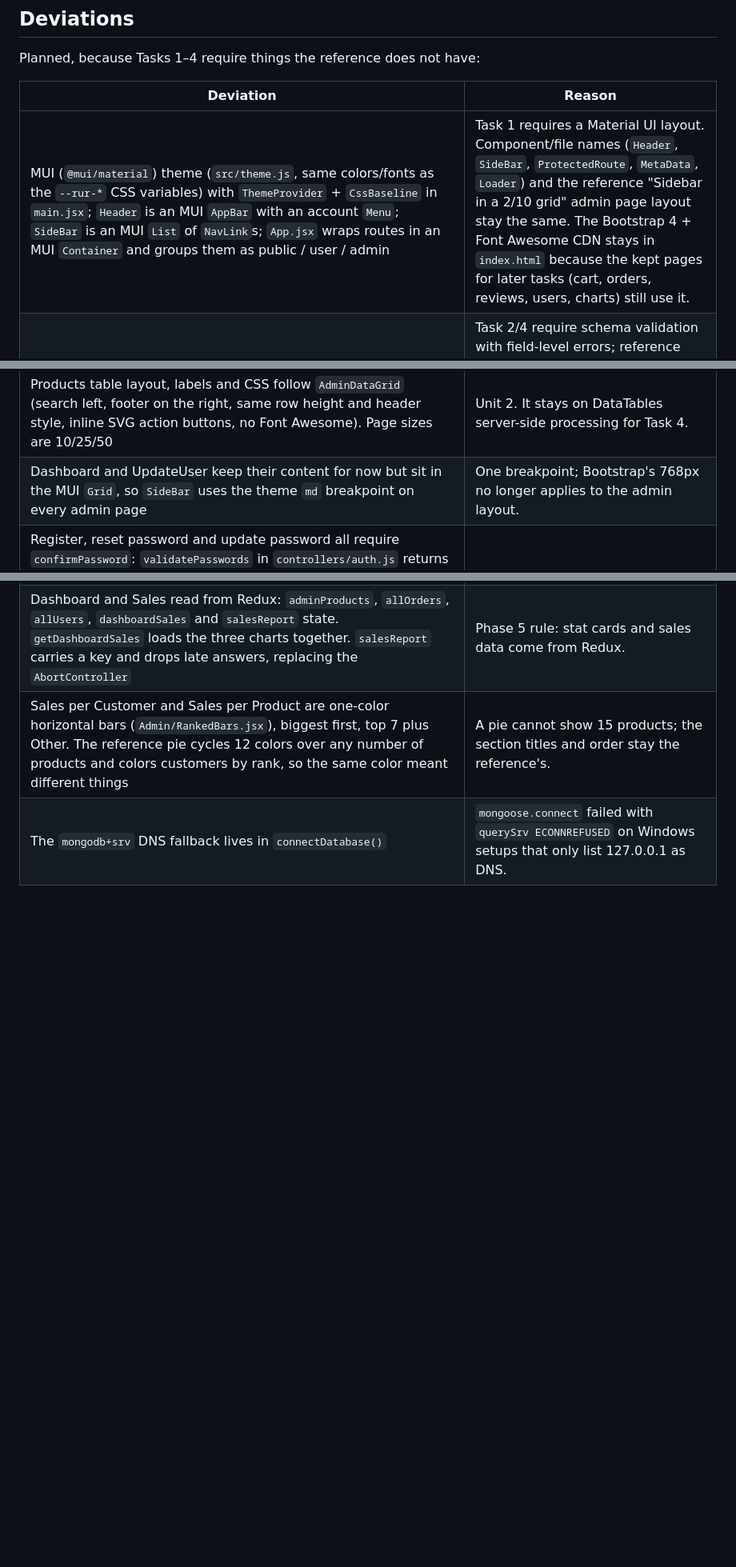
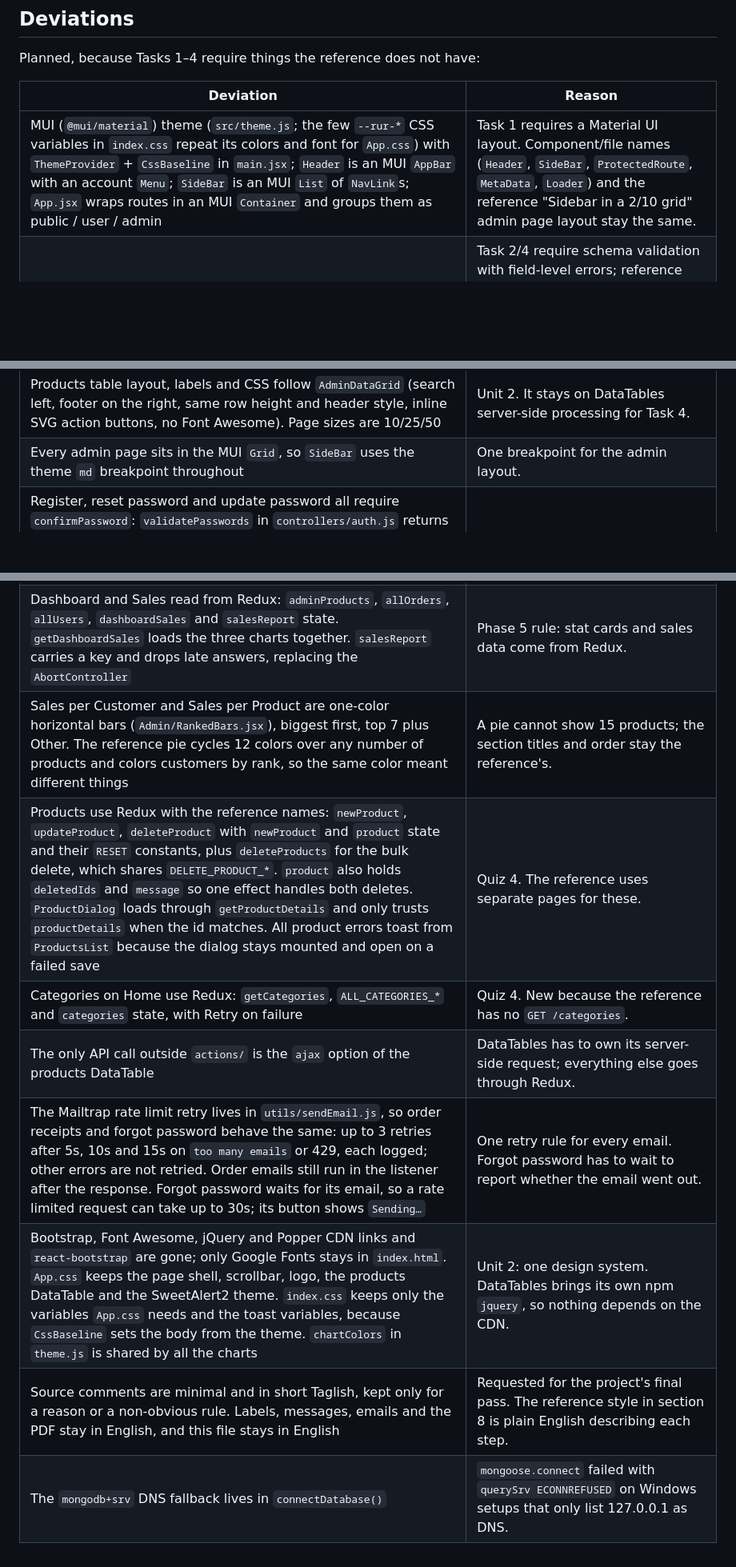
Before and after one commit to Jeremy-06/RuR-MERN, a Markdown page: REFERENCE_NOTES.md, 3 parts joined by grey strips. Shown at 80% size. Drawn GitHub-style; blank space fills up the shorter version.

```diff
--- a/REFERENCE_NOTES.md
+++ b/REFERENCE_NOTES.md
@@ -158,7 +158,7 @@ Planned, because Tasks 1–4 require things the reference does not have:
 
 | Deviation | Reason |
 | --- | --- |
-| MUI (`@mui/material`) theme (`src/theme.js`, same colors/fonts as the `--rur-*` CSS variables) with `ThemeProvider` + `CssBaseline` in `main.jsx`; `Header` is an MUI `AppBar` with an account `Menu`; `SideBar` is an MUI `List` of `NavLink`s; `App.jsx` wraps routes in an MUI `Container` and groups them as public / user / admin | Task 1 requires a Material UI layout. Component/file names (`Header`, `SideBar`, `ProtectedRoute`, `MetaData`, `Loader`) and the reference "Sidebar in a 2/10 grid" admin page layout stay the same. The Bootstrap 4 + Font Awesome CDN stays in `index.html` because the kept pages for later tasks (cart, orders, reviews, users, charts) still use it. |
+| MUI (`@mui/material`) theme (`src/theme.js`; the few `--rur-*` CSS variables in `index.css` repeat its colors and font for `App.css`) with `ThemeProvider` + `CssBaseline` in `main.jsx`; `Header` is an MUI `AppBar` with an account `Menu`; `SideBar` is an MUI `List` of `NavLink`s; `App.jsx` wraps routes in an MUI `Container` and groups them as public / user / admin | Task 1 requires a Material UI layout. Component/file names (`Header`, `SideBar`, `ProtectedRoute`, `MetaData`, `Loader`) and the reference "Sidebar in a 2/10 grid" admin page layout stay the same. |
 | Formik + Yup (`useFormik`, schema next to each form) on Login, Register, UpdateProfile and the product dialog; shared image rules (`IMAGE_TYPES`, `MAX_IMAGE_SIZE`, `avatarSchema`, `readAsDataURL`) live in `Utils/helpers.jsx` | Task 2/4 require schema validation with field-level errors; reference has none. Backend mirrors the same rules: `validateUser` in `controllers/auth.js` (runs before the avatar upload, also checks avatar type/size and unique email on profile update) plus the Mongoose validators. |
 | Firebase Auth (frontend) + `firebase-admin` (backend) Google login | Task 2. Backend verifies the ID token then calls the same `sendToken` → same cookie JWT. |
 | Admin products table uses `datatables.net-dt@2.3.8` (jQuery DataTables, `serverSide: true`) instead of the reference's client-side `@mui/x-data-grid`. Backend adds `dataTableSearch`, `dataTableSort`, `dataTablePagination` to `utils/apiFeatures.js`, reading the bracket params as flat keys exactly like `filter()` reads `price[gte]` (`search[value]`, `order[0][column]` -> `columns[n][data]`, `order[0][dir]`, `start`, `length`). `GET /admin/products` keeps the reference response shape `{ success, products, productsCount, filteredProductsCount }` + `draw`; the frontend `dataSrc` maps the counts to `recordsTotal`/`recordsFiltered`. Without DataTables params it still returns every product (Dashboard) | Task 4 requires DataTables server-side processing. 3.x was a week old, so the stable 2.x line is used; it sends params through `jQuery.ajax`, which is what produces the bracket notation. Sorting is limited to an allowlist (`name, category, price, stock, createdAt`). |
@@ -209,10 +209,16 @@ Planned, because Tasks 1–4 require things the reference does not have:
 | Reviews use Redux with the reference constant names: `getProductReviews`, `newReview`, `deleteReview` thunks and `productReviews`, `newReview`, `review` state, plus `getMyReview`, `MY_REVIEW_*` and `myReview` state for RuR's per-customer check. `productReviews` and `myReview` carry the product id so late answers are dropped. `newReview` answers whether it saved, so the dialog closes only on success | Quiz 4. The reference keeps reviews in component state and has no edit-own flow. |
 | `Cart/OrderSummary.jsx` and `Cart/CheckoutLayout.jsx`: Shipping, ConfirmOrder and Payment use a 7/5 split with a sticky summary from the Redux cart; below `md` the summary comes first as a collapsible panel. ConfirmOrder keeps the reference's Your Cart Items section, so its summary hides the item list, and its button also shows under the content on small screens. `orderPrices` in `Utils/helpers.jsx` is the one price calculation | Unit 2. The reference shows the summary on ConfirmOrder only. |
 | Products table layout, labels and CSS follow `AdminDataGrid` (search left, footer on the right, same row height and header style, inline SVG action buttons, no Font Awesome). Page sizes are 10/25/50 | Unit 2. It stays on DataTables server-side processing for Task 4. |
-| Dashboard and UpdateUser keep their content for now but sit in the MUI `Grid`, so `SideBar` uses the theme `md` breakpoint on every admin page | One breakpoint; Bootstrap's 768px no longer applies to the admin layout. |
+| Every admin page sits in the MUI `Grid`, so `SideBar` uses the theme `md` breakpoint throughout | One breakpoint for the admin layout. |
 | Register, reset password and update password all require `confirmPassword`: `validatePasswords` in `controllers/auth.js` returns a 400 when it is missing or different and it is never stored. The Yup rules (`passwordSchema`, `confirmPasswordSchema` in `Utils/helpers.jsx`) match it, and `User/PasswordField.jsx` adds a show/hide button. Google sign-up has no password and is unchanged | The reference only compares passwords on reset. |
 | `PUT /admin/user/:id` now validates name, email and role (`user` or `admin`) and keeps emails unique. An admin cannot remove their own admin role (400, and the role field is disabled on their own record) or delete their own account (400, and no delete button on their row) | The reference trusts the request, so an admin could lock themselves out. |
 | Users, profile and password pages use Redux with the reference constant names: `updateProfile`, `updatePassword`, `forgotPassword`, `resetPassword`, `allUsers`, `getUserDetails`, `updateUser`, `deleteUser` with `user`, `forgotPassword`, `allUsers`, `userDetails` state. `FORGOT_PASSWORD_RESET` and `NEW_PASSWORD_RESET` are added so a success does not repeat on the next visit. Profile and UpdateProfile read `state.auth.user` instead of fetching `/me` again. `User/AuthCard.jsx` and `User/AvatarField.jsx` are shared by the forms | Quiz 4. The reference keeps these in component state. |
 | Dashboard and Sales read from Redux: `adminProducts`, `allOrders`, `allUsers`, `dashboardSales` and `salesReport` state. `getDashboardSales` loads the three charts together. `salesReport` carries a key and drops late answers, replacing the `AbortController` | Phase 5 rule: stat cards and sales data come from Redux. |
 | Sales per Customer and Sales per Product are one-color horizontal bars (`Admin/RankedBars.jsx`), biggest first, top 7 plus Other. The reference pie cycles 12 colors over any number of products and colors customers by rank, so the same color meant different things | A pie cannot show 15 products; the section titles and order stay the reference's. |
+| Products use Redux with the reference names: `newProduct`, `updateProduct`, `deleteProduct` with `newProduct` and `product` state and their `RESET` constants, plus `deleteProducts` for the bulk delete, which shares `DELETE_PRODUCT_*`. `product` also holds `deletedIds` and `message` so one effect handles both deletes. `ProductDialog` loads through `getProductDetails` and only trusts `productDetails` when the id matches. All product errors toast from `ProductsList` because the dialog stays mounted and open on a failed save | Quiz 4. The reference uses separate pages for these. |
+| Categories on Home use Redux: `getCategories`, `ALL_CATEGORIES_*` and `categories` state, with Retry on failure | Quiz 4. New because the reference has no `GET /categories`. |
+| The only API call outside `actions/` is the `ajax` option of the products DataTable | DataTables has to own its server-side request; everything else goes through Redux. |
+| The Mailtrap rate limit retry lives in `utils/sendEmail.js`, so order receipts and forgot password behave the same: up to 3 retries after 5s, 10s and 15s on `too many emails` or 429, each logged; other errors are not retried. Order emails still run in the listener after the response. Forgot password waits for its email, so a rate limited request can take up to 30s; its button shows `Sending…` | One retry rule for every email. Forgot password has to wait to report whether the email went out. |
+| Bootstrap, Font Awesome, jQuery and Popper CDN links and `react-bootstrap` are gone; only Google Fonts stays in `index.html`. `App.css` keeps the page shell, scrollbar, logo, the products DataTable and the SweetAlert2 theme. `index.css` keeps only the variables `App.css` needs and the toast variables, because `CssBaseline` sets the body from the theme. `chartColors` in `theme.js` is shared by all the charts | Unit 2: one design system. DataTables brings its own npm `jquery`, so nothing depends on the CDN. |
+| Source comments are minimal and in short Taglish, kept only for a reason or a non-obvious rule. Labels, messages, emails and the PDF stay in English, and this file stays in English | Requested for the project's final pass. The reference style in section 8 is plain English describing each step. |
 | The `mongodb+srv` DNS fallback lives in `connectDatabase()` | `mongoose.connect` failed with `querySrv ECONNREFUSED` on Windows setups that only list 127.0.0.1 as DNS. |
```
Also changed, not shown: other parts of REFERENCE_NOTES.md (+7 -7 lines).
